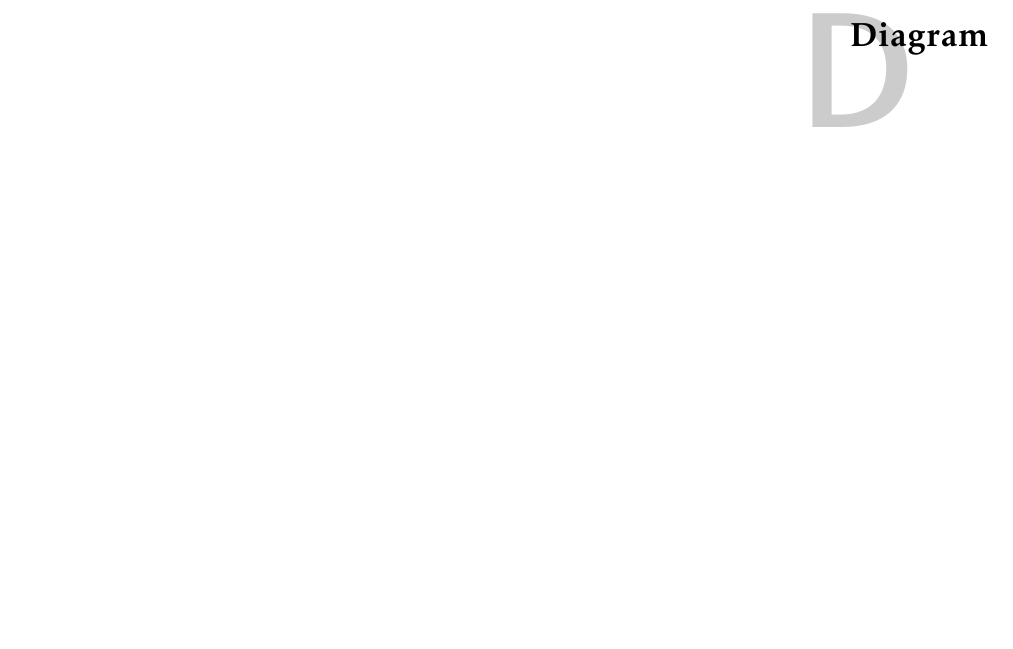
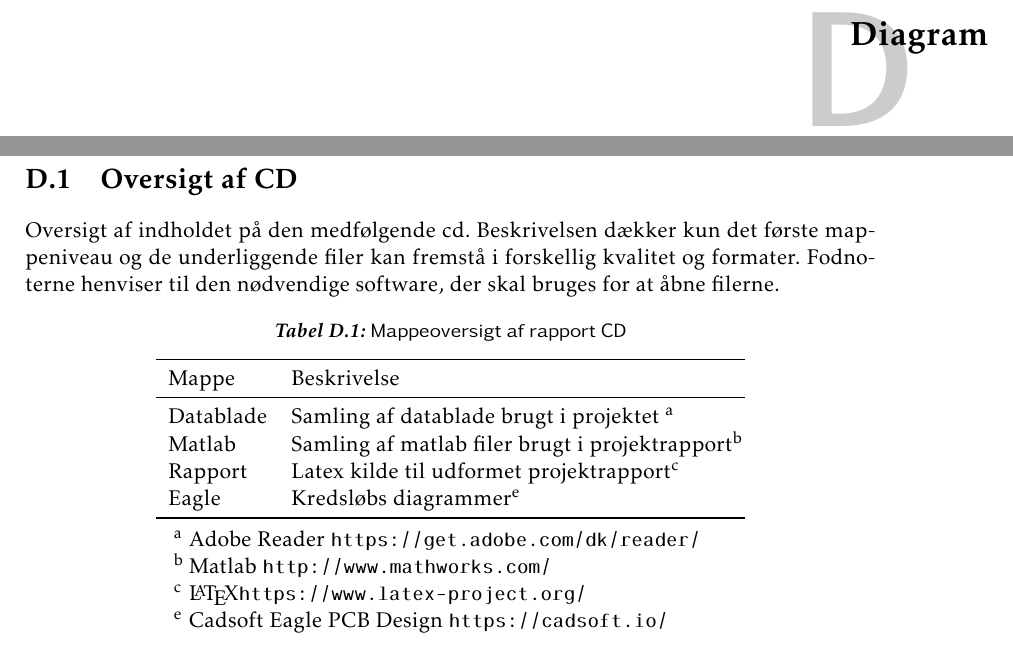
Before and after one commit to fraannk/sdu-gruppe3-2017, a LaTeX book (rapport.tex, which reads section/cd_indhold.tex): part of page 73 of 73 before the commit and two parts of pages 73 and 74 of 74 after it, the two joined at a grey line, cut so that both start at the same text, the shorter picture padded with empty space. Compiled offline with pdfLaTeX.

Commit message:
CD oversigt

```diff
--- a/rapport.tex
+++ b/rapport.tex
@@ -128,7 +128,7 @@
 %\input{section/tidsplan}
 %\input{section/diagrammer}
 \chapter{Diagram} \label{bilag:diagram} % Denne side skal ikke bruges, den skal blot fjernes og erstattes med digrammet
-%\input{section/cd_indhold}
+\input{section/cd_indhold}
 
 
 \end{document}
--- /dev/null
+++ b/section/cd_indhold.tex
@@ -0,0 +1,29 @@
+\newpage
+\section{Oversigt af CD}\label{bilag:cd}
+Oversigt af indholdet på den medfølgende cd. Beskrivelsen dækker kun det første mappeniveau og de underliggende filer kan fremstå i forskellig kvalitet og formater. Fodnoterne henviser til den nødvendige software, der skal bruges for at åbne filerne.
+
+\begin{table}[h!]
+\centering
+\caption{Mappeoversigt af rapport CD}
+\label{tab:ordliste}
+\begin{threeparttable}
+\begin{tabular}{l l}
+\toprule
+\multicolumn{1}{l}{Mappe}       &
+\multicolumn{1}{l}{Beskrivelse}  \\
+\midrule
+Datablade					& Samling af datablade brugt i projektet \tnote{a}\\
+Matlab						& Samling af matlab filer brugt i projektrapport\tnote{b} \\
+Rapport						& Latex kilde til udformet projektrapport\tnote{c} \\
+Eagle						& Kredsløbs diagrammer\tnote{e} \\
+\bottomrule
+\end{tabular}
+\begin{tablenotes}
+\item[a] Adobe Reader  \url{https://get.adobe.com/dk/reader/}
+\item[b] Matlab \url{http://www.mathworks.com/}
+\item[c] \LaTeX \url{https://www.latex-project.org/}
+\item[e] Cadsoft Eagle PCB Design \url{https://cadsoft.io/}
+\end{tablenotes}
+\end{threeparttable}
+\end{table}
+\label{LastPage}
```
